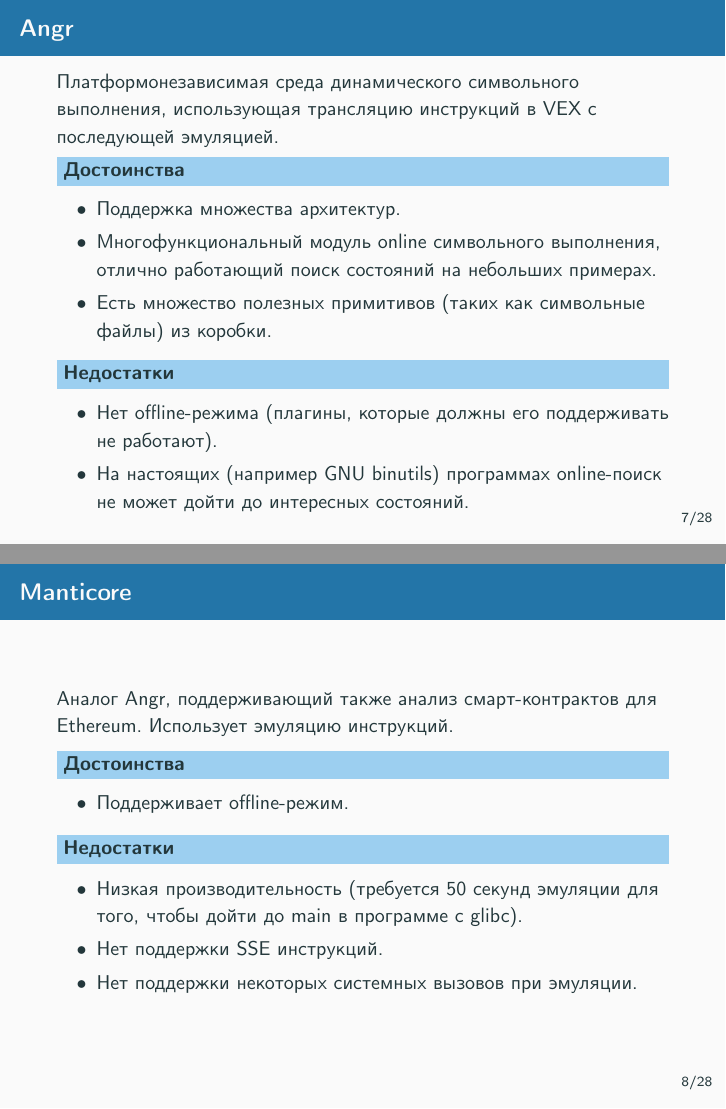
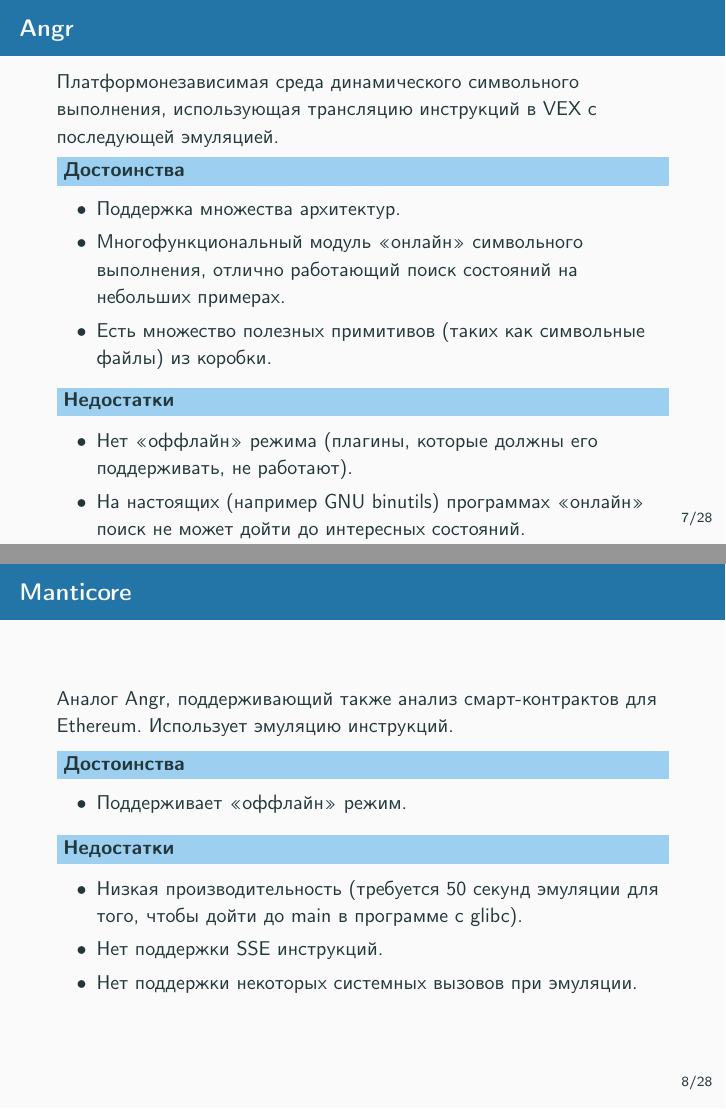
Before and after one commit to capgelka/master-thesis, LaTeX slides (slides/presentation.tex): pages 8 and 9 of 31, joined at a grey line. Compiled offline with pdfLaTeX.

Commit message:
fix quotes

```diff
--- a/slides/presentation.tex
+++ b/slides/presentation.tex
@@ -282,14 +282,14 @@
     \begin{block}{Достоинства}
       \begin{itemize}
         \item Поддержка множества архитектур.
-        \item Многофункциональный модуль online символьного выполнения, отлично работающий поиск состояний на небольших примерах.
+        \item Многофункциональный модуль <<онлайн>> символьного выполнения, отлично работающий поиск состояний на небольших примерах.
         \item Есть множество полезных примитивов (таких как символьные файлы) из коробки.
       \end{itemize}
     \end{block}
         \begin{block}{Недостатки}
           \begin{itemize}
-      \item Нет offline-режима (плагины, которые должны его поддерживать не работают).
-      \item На настоящих (например GNU binutils) программах online-поиск не может дойти до интересных состояний.
+      \item Нет <<оффлайн>> режима (плагины, которые должны его поддерживать, не работают).
+      \item На настоящих (например GNU binutils) программах <<онлайн>> поиск не может дойти до интересных состояний.
       \end{itemize}
     \end{block}
 \end{frame}
@@ -299,7 +299,7 @@
     Аналог Angr, поддерживающий также анализ смарт-контрактов для Ethereum. Использует эмуляцию инструкций.
     \begin{block}{Достоинства}
       \begin{itemize}
-        \item Поддерживает offline-режим. % на самом деле нет
+        \item Поддерживает <<оффлайн>> режим. % на самом деле нет
       \end{itemize}
     \end{block}
         \begin{block}{Недостатки}
```
Also changed, not shown: slides/presentation.tex (14 more changed lines).
